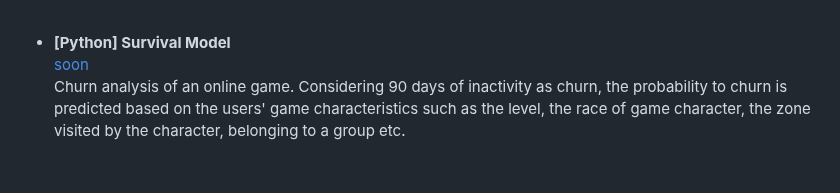
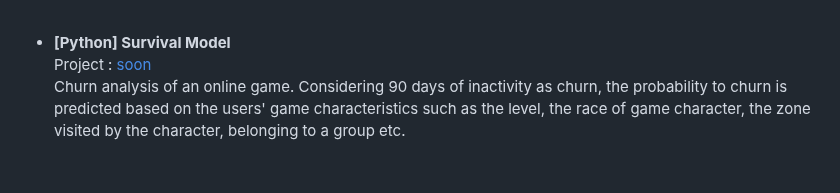
Before and after one commit to haejiyun/Advanced-Statistics, a Markdown page: README.md, the part around the change. GitHub-like rendering.

```diff
--- a/README.md
+++ b/README.md
@@ -48,6 +48,6 @@ Extreme values prediction for daily precipitaion at Marseille. An extrapolation
 <br/>
 
 - **[Python] Survival Model**<br/>
-[soon]()<br/>
+Project : [soon]()<br/>
 Churn analysis of an online game. Considering 90 days of inactivity as churn, the probability to churn is predicted based on the users' game characteristics such as the level, the race of game character, the zone visited by the character, belonging to a group etc.
 <br/>
```
